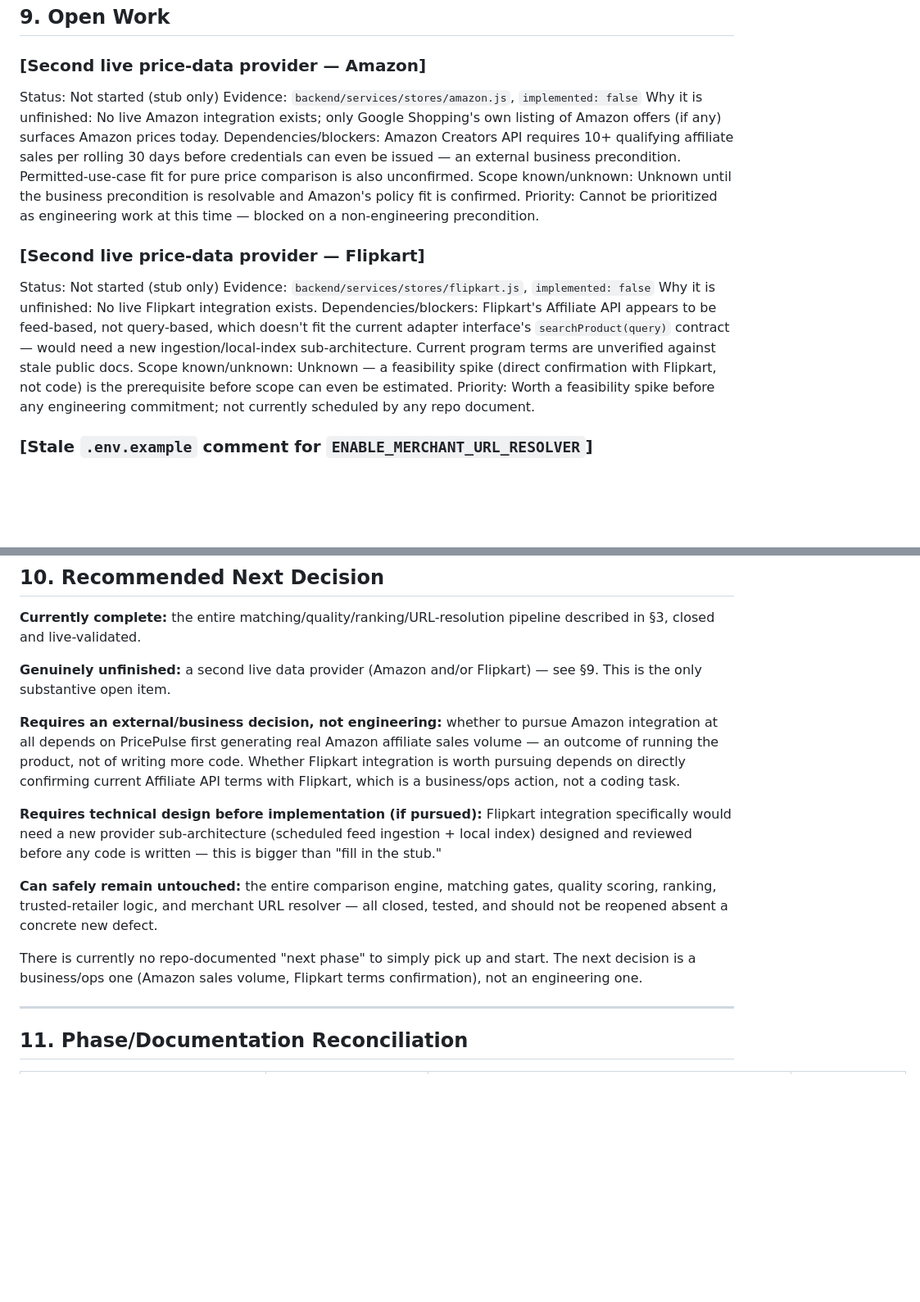
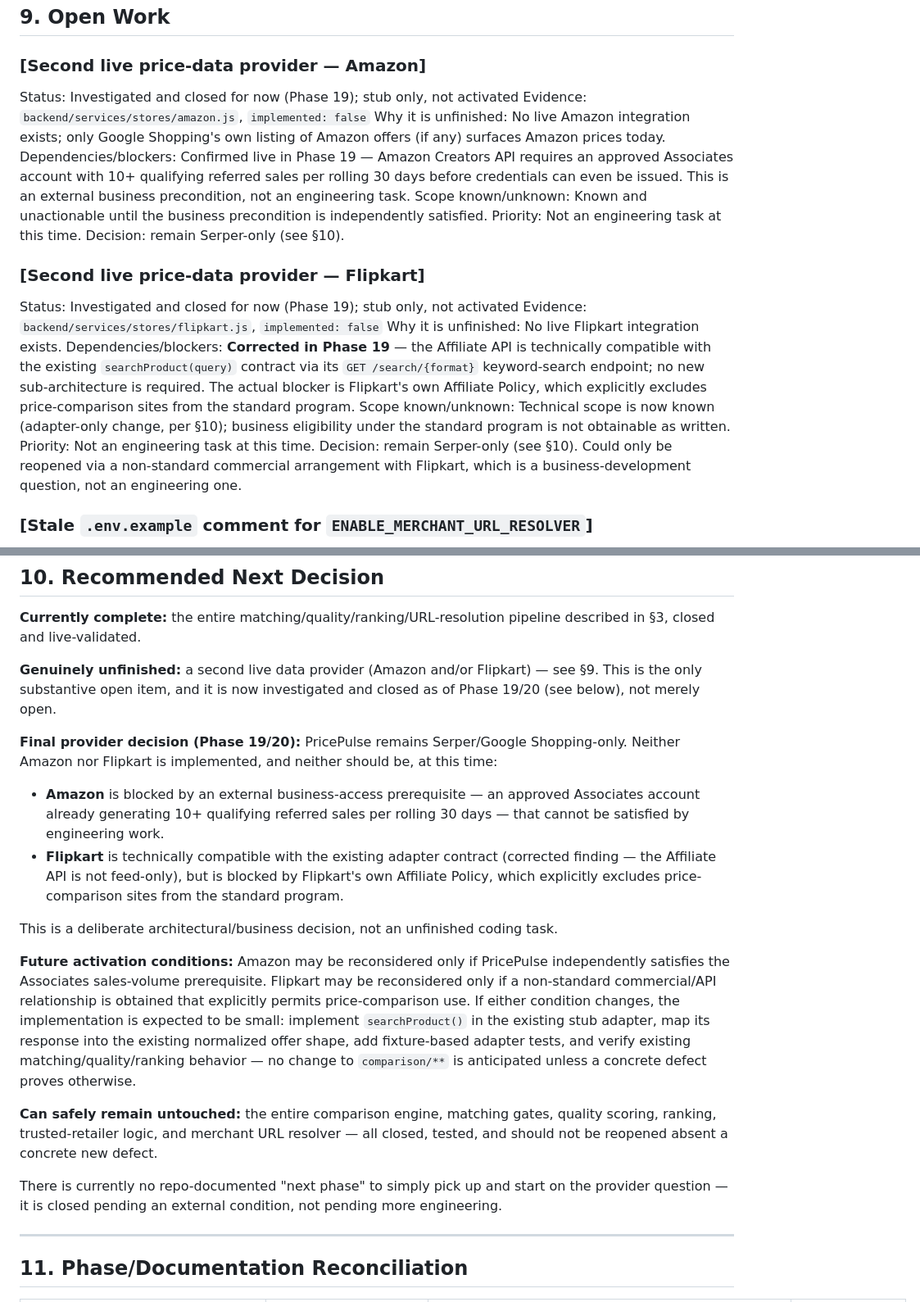
Before and after one commit to webcraftservices/Price-Pulse, a Markdown page: PROJECT_STATE.md, 2 parts joined by grey strips. Shown at 82% size. GitHub-like rendering; blank space fills up the shorter version.

Commit message:
docs: close provider coverage investigation

```diff
--- a/PROJECT_STATE.md
+++ b/PROJECT_STATE.md
@@ -184,20 +184,20 @@ No secret values are reproduced below or anywhere in this document.
 ## 9. Open Work
 
 ### [Second live price-data provider — Amazon]
-Status: Not started (stub only)
+Status: Investigated and closed for now (Phase 19); stub only, not activated
 Evidence: `backend/services/stores/amazon.js`, `implemented: false`
 Why it is unfinished: No live Amazon integration exists; only Google Shopping's own listing of Amazon offers (if any) surfaces Amazon prices today.
-Dependencies/blockers: Amazon Creators API requires 10+ qualifying affiliate sales per rolling 30 days before credentials can even be issued — an external business precondition. Permitted-use-case fit for pure price comparison is also unconfirmed.
-Scope known/unknown: Unknown until the business precondition is resolvable and Amazon's policy fit is confirmed.
-Priority: Cannot be prioritized as engineering work at this time — blocked on a non-engineering precondition.
+Dependencies/blockers: Confirmed live in Phase 19 — Amazon Creators API requires an approved Associates account with 10+ qualifying referred sales per rolling 30 days before credentials can even be issued. This is an external business precondition, not an engineering task.
+Scope known/unknown: Known and unactionable until the business precondition is independently satisfied.
+Priority: Not an engineering task at this time. Decision: remain Serper-only (see §10).
 
 ### [Second live price-data provider — Flipkart]
-Status: Not started (stub only)
+Status: Investigated and closed for now (Phase 19); stub only, not activated
 Evidence: `backend/services/stores/flipkart.js`, `implemented: false`
 Why it is unfinished: No live Flipkart integration exists.
-Dependencies/blockers: Flipkart's Affiliate API appears to be feed-based, not query-based, which doesn't fit the current adapter interface's `searchProduct(query)` contract — would need a new ingestion/local-index sub-architecture. Current program terms are unverified against stale public docs.
-Scope known/unknown: Unknown — a feasibility spike (direct confirmation with Flipkart, not code) is the prerequisite before scope can even be estimated.
-Priority: Worth a feasibility spike before any engineering commitment; not currently scheduled by any repo document.
+Dependencies/blockers: **Corrected in Phase 19** — the Affiliate API is technically compatible with the existing `searchProduct(query)` contract via its `GET /search/{format}` keyword-search endpoint; no new sub-architecture is required. The actual blocker is Flipkart's own Affiliate Policy, which explicitly excludes price-comparison sites from the standard program.
+Scope known/unknown: Technical scope is now known (adapter-only change, per §10); business eligibility under the standard program is not obtainable as written.
+Priority: Not an engineering task at this time. Decision: remain Serper-only (see §10). Could only be reopened via a non-standard commercial arrangement with Flipkart, which is a business-development question, not an engineering one.
 
 ### [Stale `.env.example` comment for `ENABLE_MERCHANT_URL_RESOLVER`]
 Status: Not started
@@ -231,15 +231,19 @@ Priority: "OPTIONAL / NOT A CURRENTLY REQUIRED WORK ITEM"
 
 **Currently complete:** the entire matching/quality/ranking/URL-resolution pipeline described in §3, closed and live-validated.
 
-**Genuinely unfinished:** a second live data provider (Amazon and/or Flipkart) — see §9. This is the only substantive open item.
+**Genuinely unfinished:** a second live data provider (Amazon and/or Flipkart) — see §9. This is the only substantive open item, and it is now investigated and closed as of Phase 19/20 (see below), not merely open.
 
-**Requires an external/business decision, not engineering:** whether to pursue Amazon integration at all depends on PricePulse first generating real Amazon affiliate sales volume — an outcome of running the product, not of writing more code. Whether Flipkart integration is worth pursuing depends on directly confirming current Affiliate API terms with Flipkart, which is a business/ops action, not a coding task.
+**Final provider decision (Phase 19/20):** PricePulse remains Serper/Google Shopping-only. Neither Amazon nor Flipkart is implemented, and neither should be, at this time:
+- **Amazon** is blocked by an external business-access prerequisite — an approved Associates account already generating 10+ qualifying referred sales per rolling 30 days — that cannot be satisfied by engineering work.
+- **Flipkart** is technically compatible with the existing adapter contract (corrected finding — the Affiliate API is not feed-only), but is blocked by Flipkart's own Affiliate Policy, which explicitly excludes price-comparison sites from the standard program.
 
-**Requires technical design before implementation (if pursued):** Flipkart integration specifically would need a new provider sub-architecture (scheduled feed ingestion + local index) designed and reviewed before any code is written — this is bigger than "fill in the stub."
+This is a deliberate architectural/business decision, not an unfinished coding task.
+
+**Future activation conditions:** Amazon may be reconsidered only if PricePulse independently satisfies the Associates sales-volume prerequisite. Flipkart may be reconsidered only if a non-standard commercial/API relationship is obtained that explicitly permits price-comparison use. If either condition changes, the implementation is expected to be small: implement `searchProduct()` in the existing stub adapter, map its response into the existing normalized offer shape, add fixture-based adapter tests, and verify existing matching/quality/ranking behavior — no change to `comparison/**` is anticipated unless a concrete defect proves otherwise.
 
 **Can safely remain untouched:** the entire comparison engine, matching gates, quality scoring, ranking, trusted-retailer logic, and merchant URL resolver — all closed, tested, and should not be reopened absent a concrete new defect.
 
-There is currently no repo-documented "next phase" to simply pick up and start. The next decision is a business/ops one (Amazon sales volume, Flipkart terms confirmation), not an engineering one.
+There is currently no repo-documented "next phase" to simply pick up and start on the provider question — it is closed pending an external condition, not pending more engineering.
 
 ---
 
```
Also changed, not shown: other parts of PROJECT_STATE.md (+5 -5 lines).
